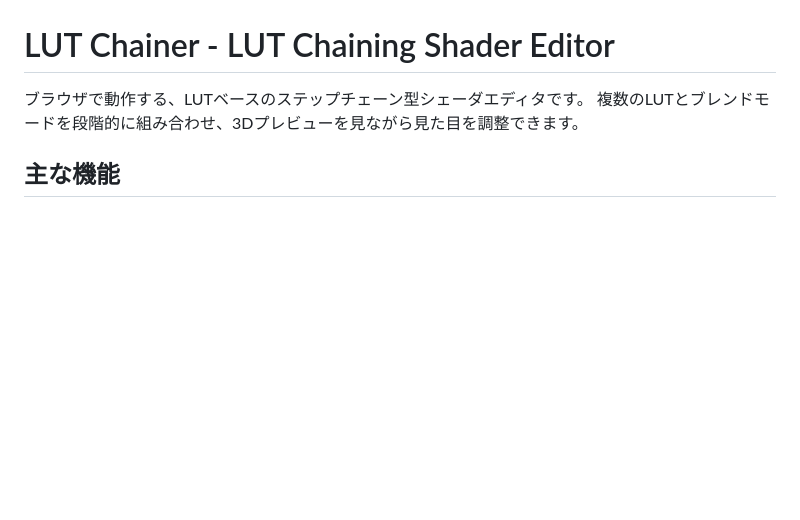
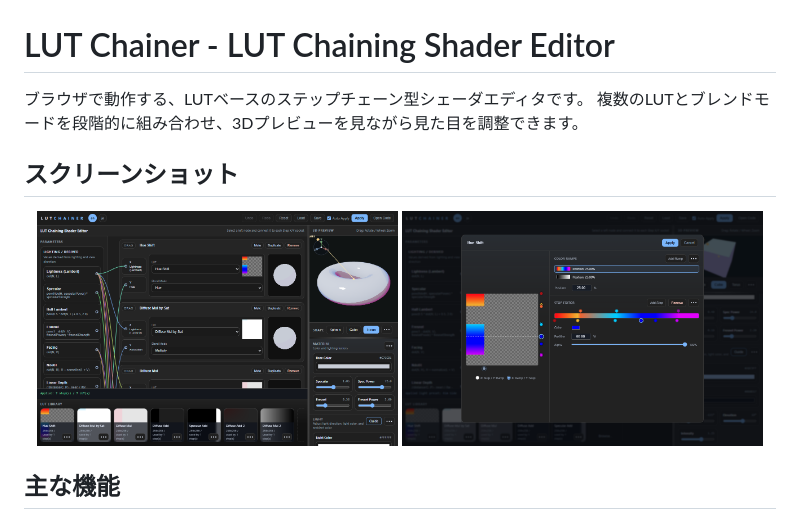
Before and after one commit to mfakane/lutchainer, a Markdown page: README.ja.md, the part around the change. Drawn GitHub-style; pictures changed too: docs/screenshot-luteditor.png (added), docs/screenshot-main.png (added); blank space fills up the shorter version.

Commit message:
docs: add screenshot images to README

```diff
--- a/README.ja.md
+++ b/README.ja.md
@@ -2,6 +2,13 @@
 
 ブラウザで動作する、LUTベースのステップチェーン型シェーダエディタです。
 複数のLUTとブレンドモードを段階的に組み合わせ、3Dプレビューを見ながら見た目を調整できます。
+
+## スクリーンショット
+
+<p align="center">
+	<img src="docs/screenshot-main.png" alt="Main screen" width="48%" />
+	<img src="docs/screenshot-luteditor.png" alt="LUT editor" width="48%" />
+</p>
 
 ## 主な機能
 
```
Also changed, not shown: README.md (+7 -0 lines).
